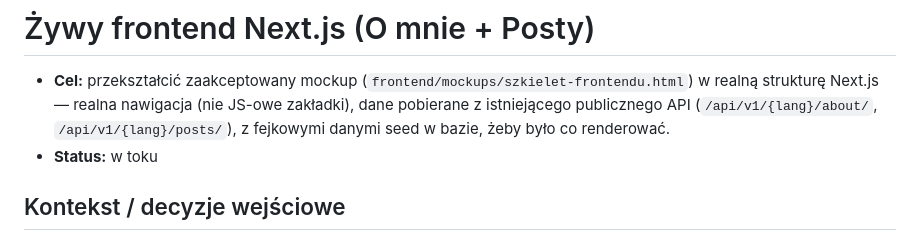
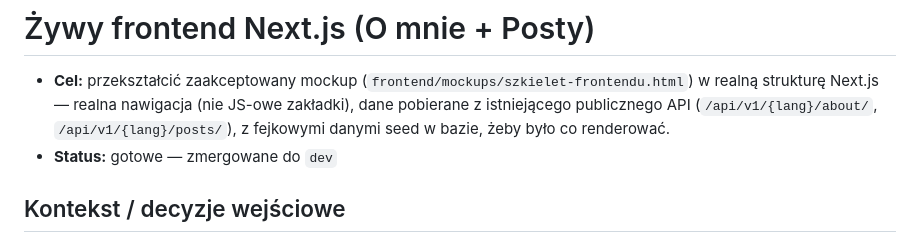
Before and after one commit to kdrozdz/okowformie, a Markdown page: docs/tasks/10-live-frontend-nextjs.md, the part around the change. GitHub-like rendering.

Commit message:
chore(docs): oznacz task 10 jako gotowy po mergu do dev
Co-Authored-By: Claude Sonnet 5 <noreply@anthropic.com>

```diff
--- a/docs/tasks/10-live-frontend-nextjs.md
+++ b/docs/tasks/10-live-frontend-nextjs.md
@@ -1,7 +1,7 @@
 # Żywy frontend Next.js (O mnie + Posty)
 
 - **Cel:** przekształcić zaakceptowany mockup (`frontend/mockups/szkielet-frontendu.html`) w realną strukturę Next.js — realna nawigacja (nie JS-owe zakładki), dane pobierane z istniejącego publicznego API (`/api/v1/{lang}/about/`, `/api/v1/{lang}/posts/`), z fejkowymi danymi seed w bazie, żeby było co renderować.
-- **Status:** w toku
+- **Status:** gotowe — zmergowane do `dev`
 
 ## Kontekst / decyzje wejściowe
 
```
